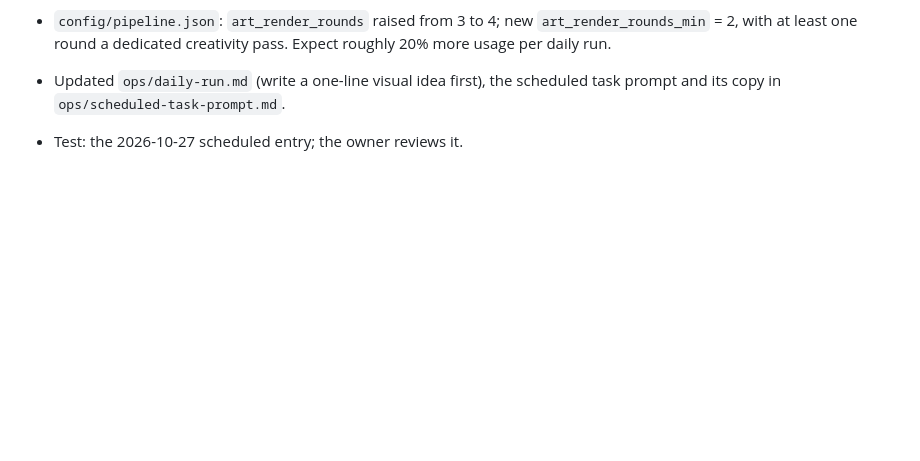
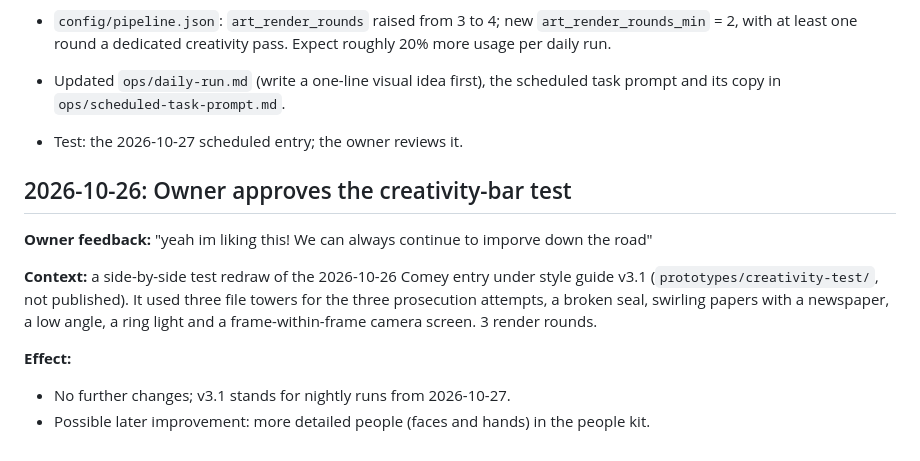
Before and after one commit to AlexDecsi/daily-canvas, a Markdown page: logs/changes.md, the part around the change. Rendered like a GitHub page; blank space fills up the shorter version.

Commit message:
Log owner approval of creativity-bar test
Co-Authored-By: Claude Opus 5.5 <noreply@anthropic.com>

```diff
--- a/logs/changes.md
+++ b/logs/changes.md
@@ -321,3 +321,13 @@ No changes made; nothing scheduled.
 - `config/pipeline.json`: `art_render_rounds` raised from 3 to 4; new `art_render_rounds_min` = 2, with at least one round a dedicated creativity pass. Expect roughly 20% more usage per daily run.
 - Updated `ops/daily-run.md` (write a one-line visual idea first), the scheduled task prompt and its copy in `ops/scheduled-task-prompt.md`.
 - Test: the 2026-10-27 scheduled entry; the owner reviews it.
+
+## 2026-10-26: Owner approves the creativity-bar test
+
+**Owner feedback:** "yeah im liking this! We can always continue to imporve down the road"
+
+**Context:** a side-by-side test redraw of the 2026-10-26 Comey entry under style guide v3.1 (`prototypes/creativity-test/`, not published). It used three file towers for the three prosecution attempts, a broken seal, swirling papers with a newspaper, a low angle, a ring light and a frame-within-frame camera screen. 3 render rounds.
+
+**Effect:**
+- No further changes; v3.1 stands for nightly runs from 2026-10-27.
+- Possible later improvement: more detailed people (faces and hands) in the people kit.
```
